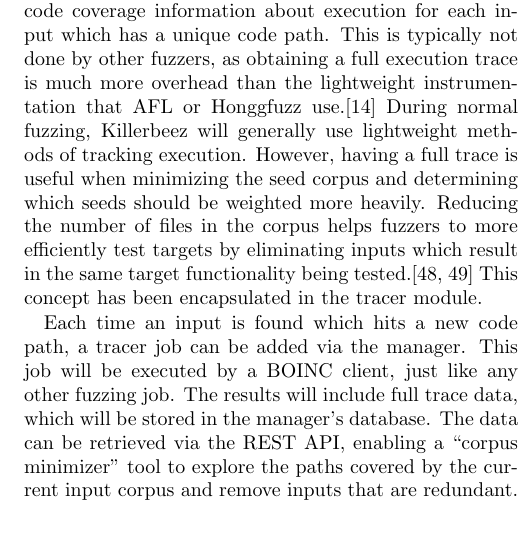
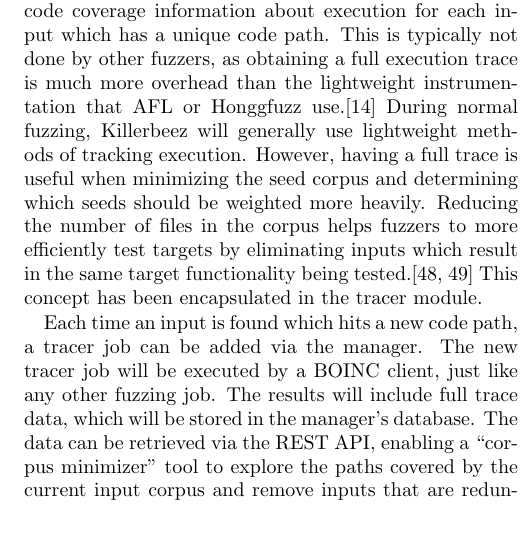
Before and after one commit to grimm-co/killerbeez, a LaTeX document (docs/paper/killerbeez.tex, which reads docs/paper/overview.tex): part of one column of page 3 of 15, cut so that both start at the same text. Compiled offline with pdfLaTeX.

Commit message:
'This job -> the new tracer job' in the overview

```diff
--- a/docs/paper/overview.tex
+++ b/docs/paper/overview.tex
@@ -88,7 +88,7 @@ been encapsulated in the tracer module.
 
 Each time an input
 is found which hits a new code path, a tracer job can be added via the manager.
-This job will be executed by a \BOINC{} client, just like any other fuzzing job.
+The new tracer job will be executed by a \BOINC{} client, just like any other fuzzing job.
 The results will include full trace data, which will be stored in the manager's
 database.  The data can be retrieved via the \REST{} \API{}, enabling a ``corpus
 minimizer'' tool to explore the paths covered by the current input corpus and
```
